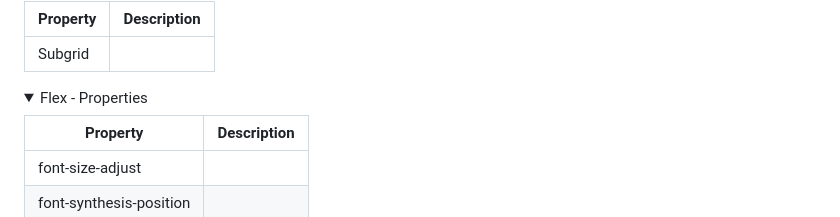
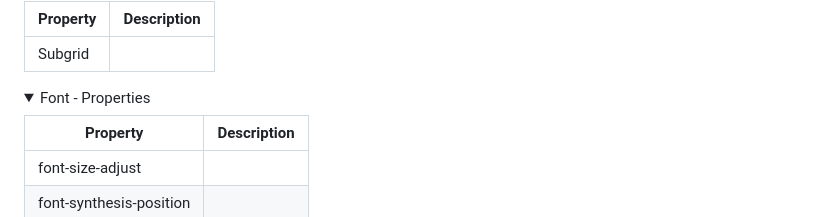
Before and after one commit to CSS-Next/css-next, a Markdown page: lists/list.md, the part around the change. Drawn GitHub-style; folded sections open.

Commit message:
update title of font properties

```diff
--- a/lists/list.md
+++ b/lists/list.md
@@ -279,7 +279,7 @@
 </details>
 
 <details>
-  <summary>Flex - Properties</summary>
+  <summary>Font - Properties</summary>
 
 | Property           | Description |
 |--------------------|-------------|
```
